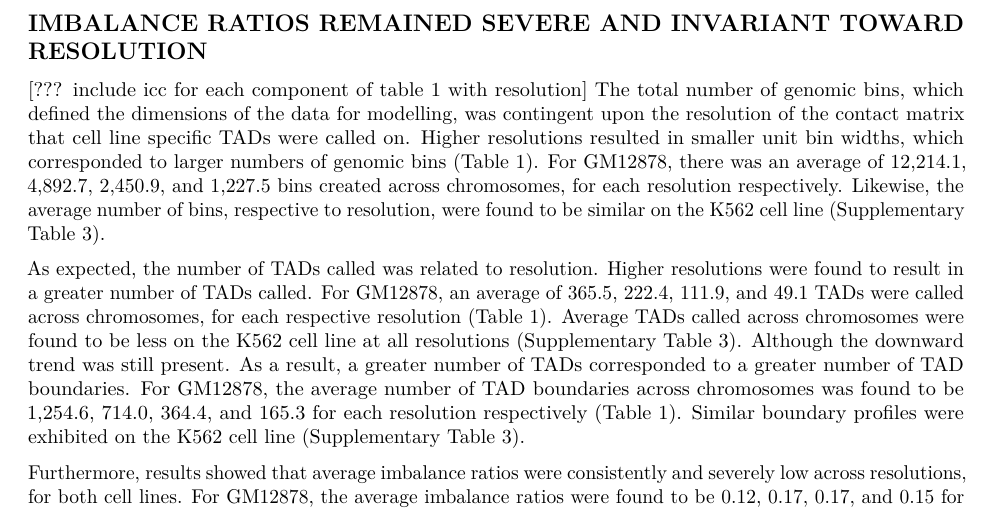
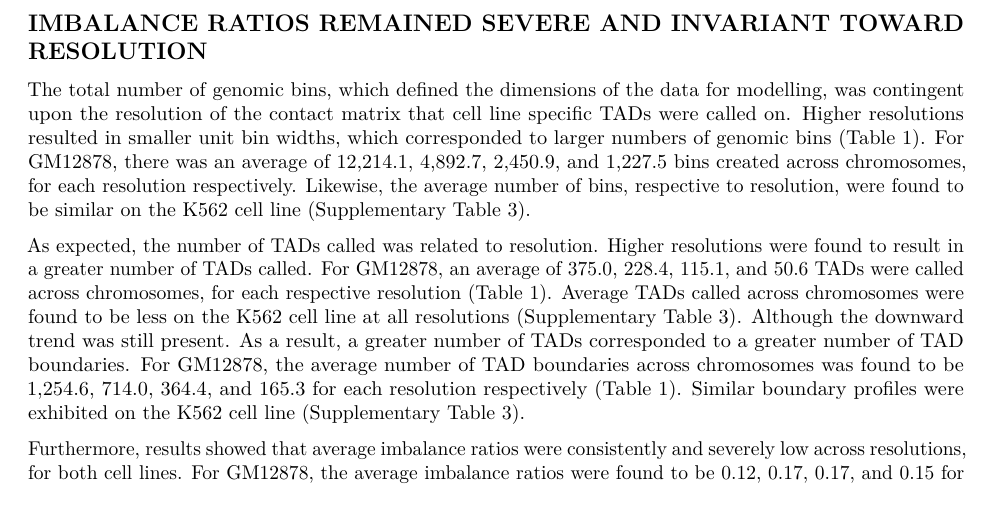
Before and after one commit to stilianoudakis/TAD_predictive_modeling, an R Markdown document (Manuscript/manuscript.Rmd): part of page 7 of 12, cut so that both start at the same text. Rendered offline with R 4.5, knitr and Pandoc, then LaTeX, with nearby package versions.

Commit message:
manuscript edits

```diff
--- a/Manuscript/manuscript.Rmd
+++ b/Manuscript/manuscript.Rmd
@@ -138,10 +138,9 @@ We then developed an ensemble framework to systematically compare and establish
 
 ## IMBALANCE RATIOS REMAINED SEVERE AND INVARIANT TOWARD RESOLUTION
 
-[??? include icc for each component of table 1 with resolution]
 The total number of genomic bins, which defined the dimensions of the data for modelling, was contingent upon the resolution of the contact matrix that cell line specific TADs were called on. Higher resolutions resulted in smaller unit bin widths, which corresponded to larger numbers of genomic bins (Table 1). For GM12878, there was an average of 12,214.1, 4,892.7, 2,450.9, and 1,227.5 bins created across chromosomes, for each resolution respectively. Likewise, the average number of bins, respective to resolution, were found to be similar on the K562 cell line (Supplementary Table 3).
 
-As expected, the number of TADs called was related to resolution. Higher resolutions were found to result in a greater number of TADs called. For GM12878, an average of 365.5, 222.4, 111.9, and 49.1 TADs were called across chromosomes, for each respective resolution (Table 1). Average TADs called across chromosomes were found to be less on the K562 cell line at all resolutions (Supplementary Table 3). Although the downward trend was still present. As a result, a greater number of TADs corresponded to a greater number of TAD boundaries. For GM12878, the average number of TAD boundaries across chromosomes was found to be 1,254.6, 714.0, 364.4, and 165.3 for each resolution respectively (Table 1). Similar boundary profiles were exhibited on the K562 cell line (Supplementary Table 3).
+As expected, the number of TADs called was related to resolution. Higher resolutions were found to result in a greater number of TADs called. For GM12878, an average of 375.0, 228.4, 115.1, and 50.6 TADs were called across chromosomes, for each respective resolution (Table 1). Average TADs called across chromosomes were found to be less on the K562 cell line at all resolutions (Supplementary Table 3). Although the downward trend was still present. As a result, a greater number of TADs corresponded to a greater number of TAD boundaries. For GM12878, the average number of TAD boundaries across chromosomes was found to be 1,254.6, 714.0, 364.4, and 165.3 for each resolution respectively (Table 1). Similar boundary profiles were exhibited on the K562 cell line (Supplementary Table 3).
 
 Furthermore, results showed that average imbalance ratios were consistently and severely low across resolutions, for both cell lines. For GM12878, the average imbalance ratios were found to be 0.12, 0.17, 0.17, and 0.15 for the 10 kb, 25 kb, 50 kb, and 100 kb resolutions respectively (Table 1). Slightly smaller resolution-specific and averaged imbalance ratios were featured on the K562 cell line, yet were still consistent and invariant to resolution. Such low imbalance ratios indicated a wide disparity between the number of genomic bins that overlaped with a flanked TAD boundary and the much larger number that did not.
 
```
